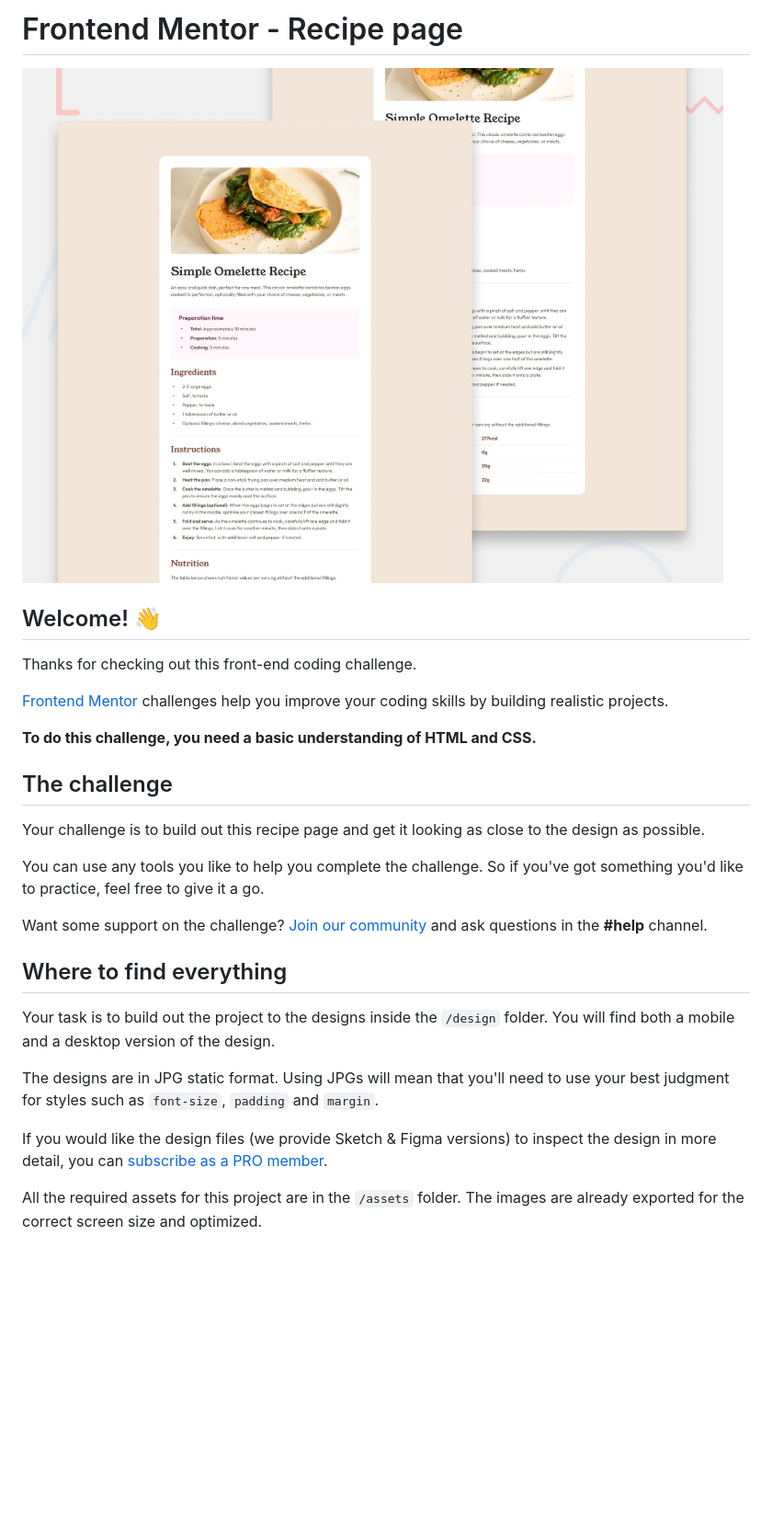
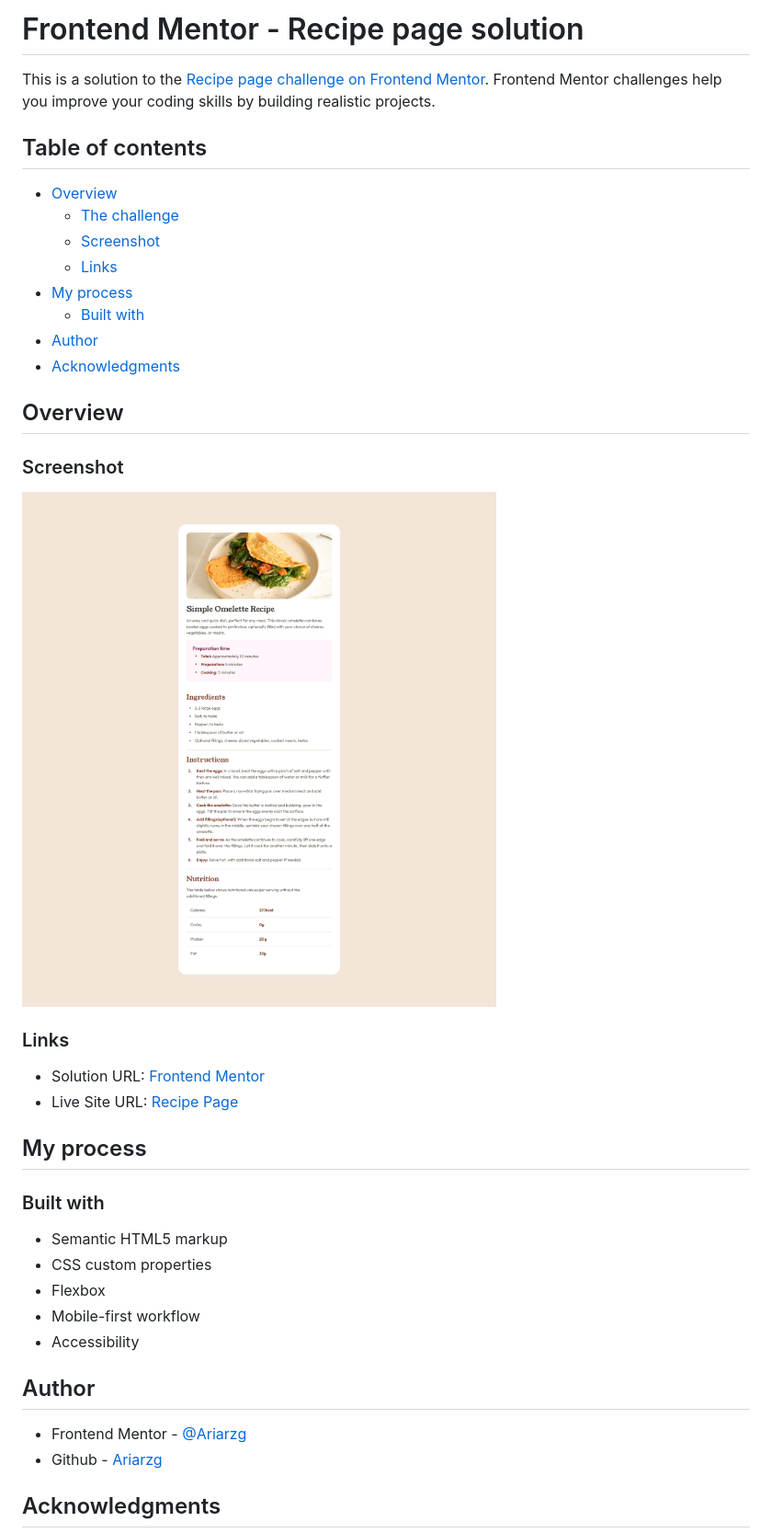
Before and after one commit to Ariarzg/FEM_Recipe-Page, a Markdown page: README.md, the part around the change printed below. Shown: that part at 92% size. Rendered like a GitHub page; pictures changed too: preview.jpg (deleted), preview.png (added); blank space fills up the shorter version.

```diff
--- a/README.md
+++ b/README.md
@@ -1,30 +1,43 @@
-# Frontend Mentor - Recipe page
+# Frontend Mentor - Recipe page solution
 
-![Design preview for the Recipe page coding challenge](./preview.jpg)
+This is a solution to the [Recipe page challenge on Frontend Mentor](https://www.frontendmentor.io/challenges/recipe-page-KiTsR8QQKm). Frontend Mentor challenges help you improve your coding skills by building realistic projects.
 
-## Welcome! 👋
+## Table of contents
 
-Thanks for checking out this front-end coding challenge.
+- [Overview](#overview)
+  - [The challenge](#the-challenge)
+  - [Screenshot](#screenshot)
+  - [Links](#links)
+- [My process](#my-process)
+  - [Built with](#built-with)
+- [Author](#author)
+- [Acknowledgments](#acknowledgments)
 
-[Frontend Mentor](https://www.frontendmentor.io) challenges help you improve your coding skills by building realistic projects.
+## Overview
 
-**To do this challenge, you need a basic understanding of HTML and CSS.**
+### Screenshot
 
-## The challenge
+![](./preview.png)
 
-Your challenge is to build out this recipe page and get it looking as close to the design as possible.
+### Links
 
-You can use any tools you like to help you complete the challenge. So if you've got something you'd like to practice, feel free to give it a go.
+- Solution URL: [Frontend Mentor](https://www.frontendmentor.io/solutions/recipe-page-responsive-design-_GXOQgKTjB)
+- Live Site URL: [Recipe Page](https://ariarzg.github.io/recipe-page-main/)
 
-Want some support on the challenge? [Join our community](https://www.frontendmentor.io/community) and ask questions in the **#help** channel.
+## My process
 
-## Where to find everything
+### Built with
 
-Your task is to build out the project to the designs inside the `/design` folder. You will find both a mobile and a desktop version of the design.
+- Semantic HTML5 markup
+- CSS custom properties
+- Flexbox
+- Mobile-first workflow
+- Accessibility
 
-The designs are in JPG static format. Using JPGs will mean that you'll need to use your best judgment for styles such as `font-size`, `padding` and `margin`.
+## Author
 
-If you would like the design files (we provide Sketch & Figma versions) to inspect the design in more detail, you can [subscribe as a PRO member](https://www.frontendmentor.io/pro).
+- Frontend Mentor - [@Ariarzg](https://www.frontendmentor.io/profile/Ariarzg)
+- Github - [Ariarzg](https://www.github.com/Ariarzg)
 
-All the required assets for this project are in the `/assets` folder. The images are already exported for the correct screen size and optimized.
+## Acknowledgments
 
```
Also changed, not shown: other parts of README.md (+1 -59 lines), README-template.md (deleted, +0 -104 lines).
